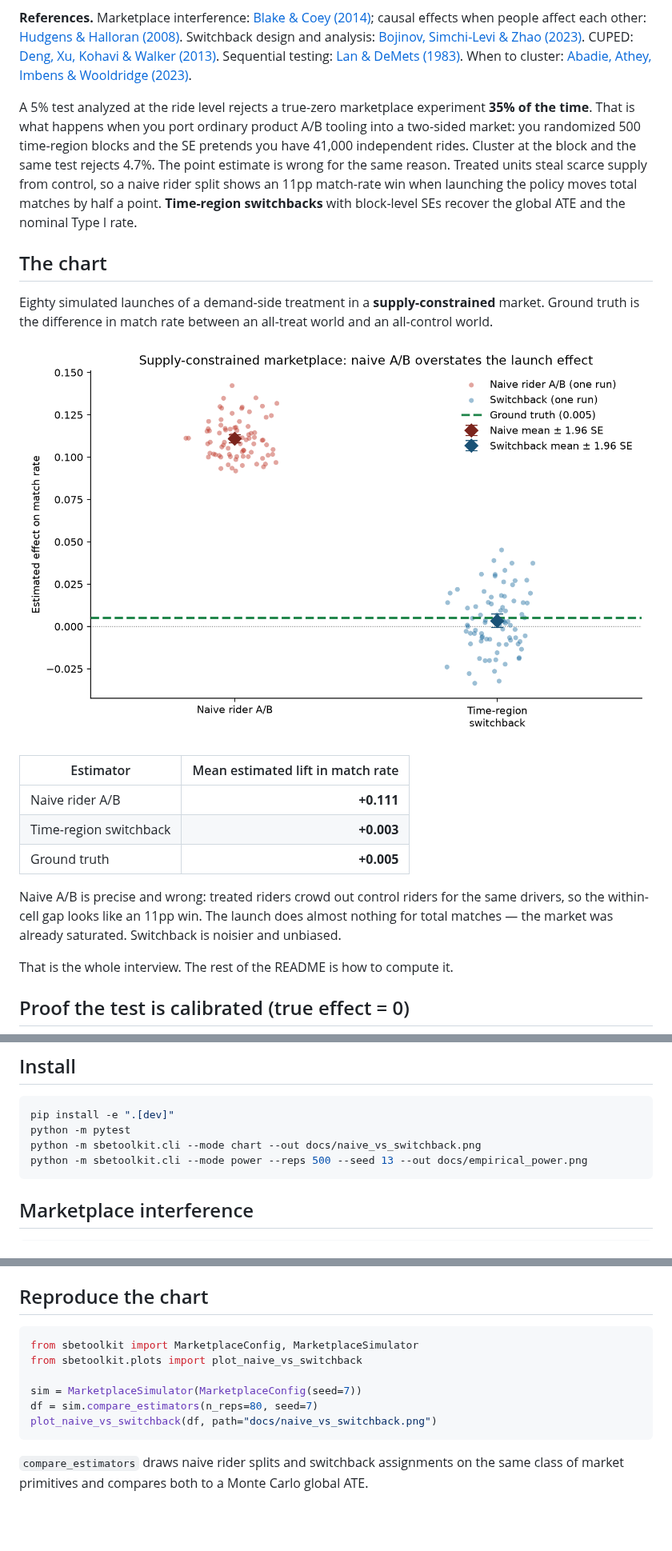
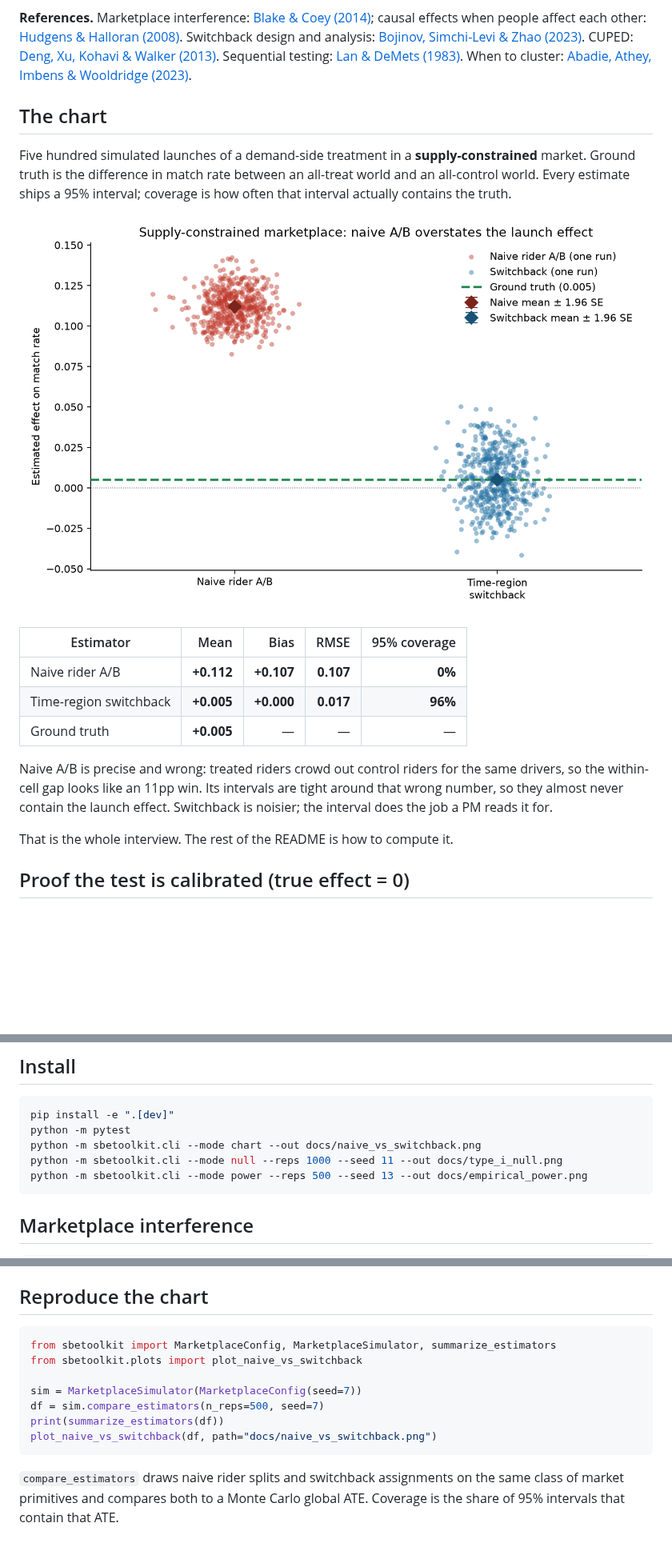
Before and after one commit to Nadimh2625/SBEToolKit, a Markdown page: README.md, 3 parts joined by grey strips. Shown at 80% size. GitHub-like rendering; pictures changed too: docs/naive_vs_switchback.png; blank space fills up the shorter version.

````diff
--- a/README.md
+++ b/README.md
@@ -18,21 +18,19 @@ This library is the toolkit for that setting. It turns a policy on and off for a
 
 **References.** Marketplace interference: [Blake & Coey (2014)](https://doi.org/10.1145/2566486.2567967); causal effects when people affect each other: [Hudgens & Halloran (2008)](https://doi.org/10.1198/016214508000000292). Switchback design and analysis: [Bojinov, Simchi-Levi & Zhao (2023)](https://doi.org/10.1287/mnsc.2022.4583). CUPED: [Deng, Xu, Kohavi & Walker (2013)](https://doi.org/10.1145/2487575.2487651). Sequential testing: [Lan & DeMets (1983)](https://doi.org/10.1093/biomet/70.3.659). When to cluster: [Abadie, Athey, Imbens & Wooldridge (2023)](https://doi.org/10.1093/qje/qjac038).
 
-A 5% test analyzed at the ride level rejects a true-zero marketplace experiment **35% of the time**. That is what happens when you port ordinary product A/B tooling into a two-sided market: you randomized 500 time-region blocks and the SE pretends you have 41,000 independent rides. Cluster at the block and the same test rejects 4.7%. The point estimate is wrong for the same reason. Treated units steal scarce supply from control, so a naive rider split shows an 11pp match-rate win when launching the policy moves total matches by half a point. **Time-region switchbacks** with block-level SEs recover the global ATE and the nominal Type I rate.
-
 ## The chart
 
-Eighty simulated launches of a demand-side treatment in a **supply-constrained** market. Ground truth is the difference in match rate between an all-treat world and an all-control world.
+Five hundred simulated launches of a demand-side treatment in a **supply-constrained** market. Ground truth is the difference in match rate between an all-treat world and an all-control world. Every estimate ships a 95% interval; coverage is how often that interval actually contains the truth.
 
 ![Naive A/B vs switchback vs ground truth](docs/naive_vs_switchback.png)
 
-| Estimator | Mean estimated lift in match rate |
-| --- | ---: |
-| Naive rider A/B | **+0.111** |
-| Time-region switchback | **+0.003** |
-| Ground truth | **+0.005** |
+| Estimator | Mean | Bias | RMSE | 95% coverage |
+| --- | ---: | ---: | ---: | ---: |
+| Naive rider A/B | **+0.112** | **+0.107** | **0.107** | **0%** |
+| Time-region switchback | **+0.005** | **+0.000** | **0.017** | **96%** |
+| Ground truth | **+0.005** | — | — | — |
 
-Naive A/B is precise and wrong: treated riders crowd out control riders for the same drivers, so the within-cell gap looks like an 11pp win. The launch does almost nothing for total matches — the market was already saturated. Switchback is noisier and unbiased.
+Naive A/B is precise and wrong: treated riders crowd out control riders for the same drivers, so the within-cell gap looks like an 11pp win. Its intervals are tight around that wrong number, so they almost never contain the launch effect. Switchback is noisier; the interval does the job a PM reads it for.
 
 That is the whole interview. The rest of the README is how to compute it.
 
@@ -101,6 +99,7 @@ Raw rates: `docs/empirical_power.csv`.
 pip install -e ".[dev]"
 python -m pytest
 python -m sbetoolkit.cli --mode chart --out docs/naive_vs_switchback.png
+python -m sbetoolkit.cli --mode null --reps 1000 --seed 11 --out docs/type_i_null.png
 python -m sbetoolkit.cli --mode power --reps 500 --seed 13 --out docs/empirical_power.png
 ```
 
@@ -189,12 +188,13 @@ Families: `obrien_fleming`, `pocock`, `kim_deMets` (power spending `α t^ρ`).
 ## Reproduce the chart
 
 ```python
-from sbetoolkit import MarketplaceConfig, MarketplaceSimulator
+from sbetoolkit import MarketplaceConfig, MarketplaceSimulator, summarize_estimators
 from sbetoolkit.plots import plot_naive_vs_switchback
 
 sim = MarketplaceSimulator(MarketplaceConfig(seed=7))
-df = sim.compare_estimators(n_reps=80, seed=7)
+df = sim.compare_estimators(n_reps=500, seed=7)
+print(summarize_estimators(df))
 plot_naive_vs_switchback(df, path="docs/naive_vs_switchback.png")
 ```
 
-`compare_estimators` draws naive rider splits and switchback assignments on the same class of market primitives and compares both to a Monte Carlo global ATE.
+`compare_estimators` draws naive rider splits and switchback assignments on the same class of market primitives and compares both to a Monte Carlo global ATE. Coverage is the share of 95% intervals that contain that ATE.
````
Also changed, not shown: 7 other files.
